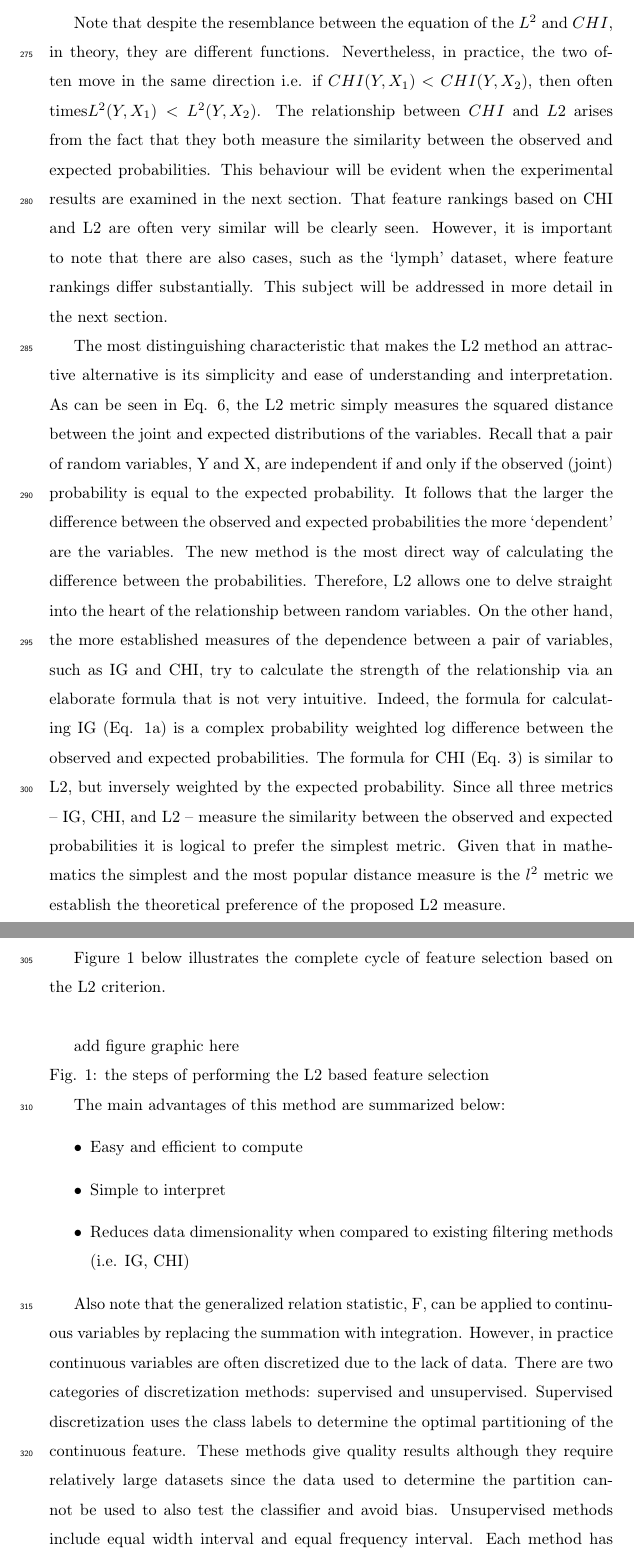
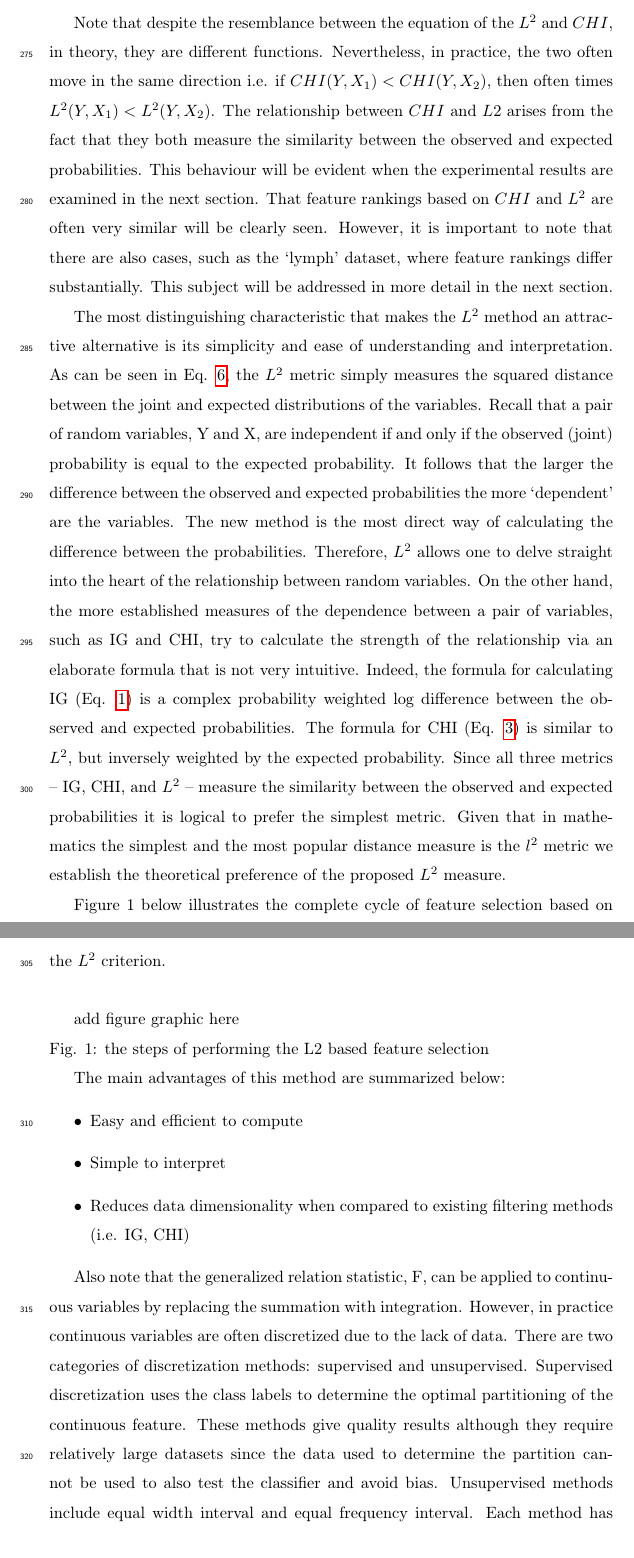
Before and after one commit to suhelhammoud/latex.temp.project, a LaTeX paper (elsarticle-ins-l2-feature-selection.tex): two parts of pages 12 and 13 of 26, joined at a grey line, cut so that both start at the same text. Compiled offline with pdfLaTeX.

Commit message:
equations

```diff
--- a/elsarticle-ins-l2-feature-selection.tex
+++ b/elsarticle-ins-l2-feature-selection.tex
@@ -181,11 +182,11 @@ It is not hard to check that the function defined in Equation \ref{eq:5} satisfi
 L^2 (Y,X)=\sum_{i,j} [ \hat{p}(y_i,x_j )-p ̂(y_i ) p ̂(x_j )]^2
 \end{equation}
 
-Note that despite the resemblance between the equation of the $ L^2 $ and $ CHI $, in theory, they are different functions. Nevertheless, in practice, the two often move in the same direction i.e. if $ CHI(Y,X_1 ) < CHI(Y,X_2 ) $, then often times$  L^2 (Y,X_1 ) < L^2 (Y,X_2 ) $. The relationship between $ CHI $ and $ L2 $ arises from the fact that they both measure the similarity between the observed and expected probabilities. This behaviour will be evident when the experimental results are examined in the next section. That feature rankings based on CHI and L2 are often very similar will be clearly seen. However, it is important to note that there are also cases, such as the ‘lymph’ dataset, where feature rankings differ substantially. This subject will be addressed in more detail in the next section.
+Note that despite the resemblance between the equation of the $ L^2 $ and $ CHI $, in theory, they are different functions. Nevertheless, in practice, the two often move in the same direction i.e. if $ CHI(Y,X_1 ) < CHI(Y,X_2 ) $, then often times $  L^2 (Y,X_1 ) < L^2 (Y,X_2 ) $. The relationship between $ CHI $ and $ L2 $ arises from the fact that they both measure the similarity between the observed and expected probabilities. This behaviour will be evident when the experimental results are examined in the next section. That feature rankings based on $ CHI $ and $ L^2 $ are often very similar will be clearly seen. However, it is important to note that there are also cases, such as the ‘lymph’ dataset, where feature rankings differ substantially. This subject will be addressed in more detail in the next section.
 
-The most distinguishing characteristic that makes the L2 method an attractive alternative is its simplicity and ease of understanding and interpretation. As can be seen in Eq. 6, the L2 metric simply measures the squared distance between the joint and expected distributions of the variables. Recall that a pair of random variables,  Y and X, are independent if and only if the observed (joint) probability is equal to the expected probability. It follows that the larger the difference between the observed and expected probabilities the more ‘dependent’ are the variables. The new method is the most direct way of calculating the difference between the probabilities. Therefore, L2 allows one to delve straight into the heart of the relationship between random variables.  On the other hand, the more established measures of the dependence between a pair of variables, such as IG and CHI, try to calculate the strength of the relationship via an elaborate formula that is not very intuitive. Indeed, the formula for calculating IG (Eq. 1a) is a complex probability weighted log difference between the observed and expected probabilities. The formula for CHI (Eq. 3) is similar to L2, but inversely weighted by the expected probability. Since all three metrics – IG, CHI, and L2 – measure the similarity between the observed and expected probabilities it is logical to prefer the simplest metric. Given that in mathematics the simplest and the most popular distance measure is the $ l^2 $ metric we establish the theoretical preference of the proposed L2 measure.
+The most distinguishing characteristic that makes the $ L^2 $ method an attractive alternative is its simplicity and ease of understanding and interpretation. As can be seen in Eq. \ref{eq:6}, the $ L^2 $ metric simply measures the squared distance between the joint and expected distributions of the variables. Recall that a pair of random variables,  Y and X, are independent if and only if the observed (joint) probability is equal to the expected probability. It follows that the larger the difference between the observed and expected probabilities the more ‘dependent’ are the variables. The new method is the most direct way of calculating the difference between the probabilities. Therefore, $ L^2 $ allows one to delve straight into the heart of the relationship between random variables.  On the other hand, the more established measures of the dependence between a pair of variables, such as IG and CHI, try to calculate the strength of the relationship via an elaborate formula that is not very intuitive. Indeed, the formula for calculating IG (Eq. \ref{eq:1a}) is a complex probability weighted log difference between the observed and expected probabilities. The formula for CHI (Eq. \ref{eq:3}) is similar to $ L^2 $, but inversely weighted by the expected probability. Since all three metrics – IG, CHI, and $ L^2 $ – measure the similarity between the observed and expected probabilities it is logical to prefer the simplest metric. Given that in mathematics the simplest and the most popular distance measure is the $ l^2 $ metric we establish the theoretical preference of the proposed $ L^2 $ measure.
 
-Figure 1 below illustrates the complete cycle of feature selection based on the L2 criterion.\newline
+Figure 1 below illustrates the complete cycle of feature selection based on the $ L^2 $ criterion.\newline
 
 add figure graphic here \newline
  Fig. 1: the steps of performing the L2 based feature selection
```
Also changed, not shown: elsarticle-ins-l2-feature-selection.pdf, elsarticle-ins-l2-feature-selection.tex (9 more changed lines), 3 other files.
